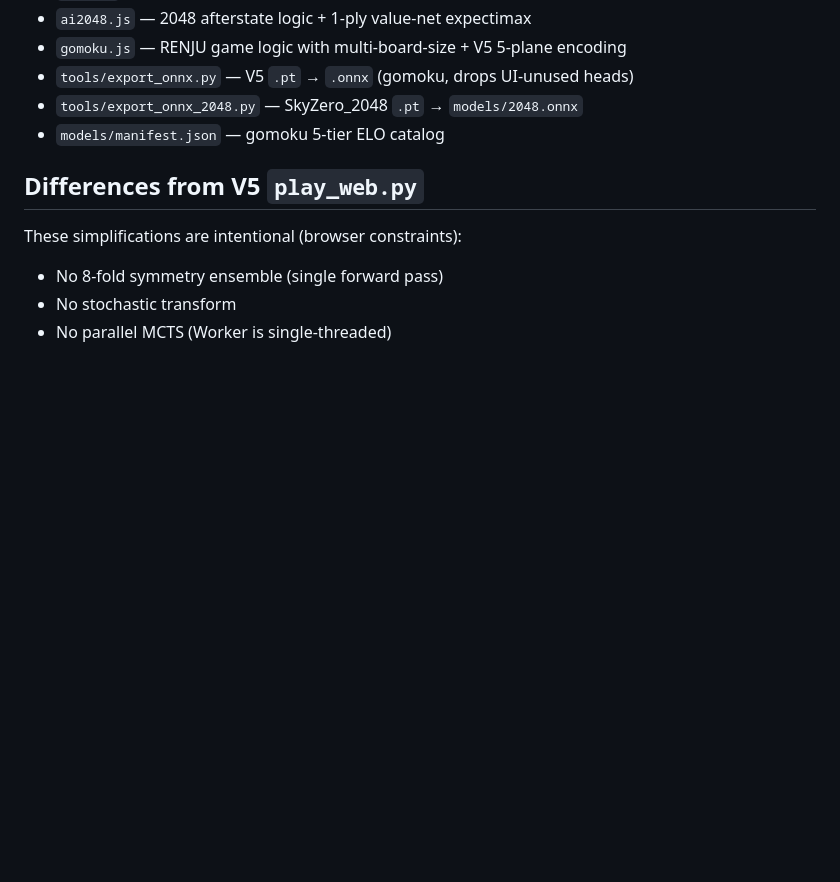
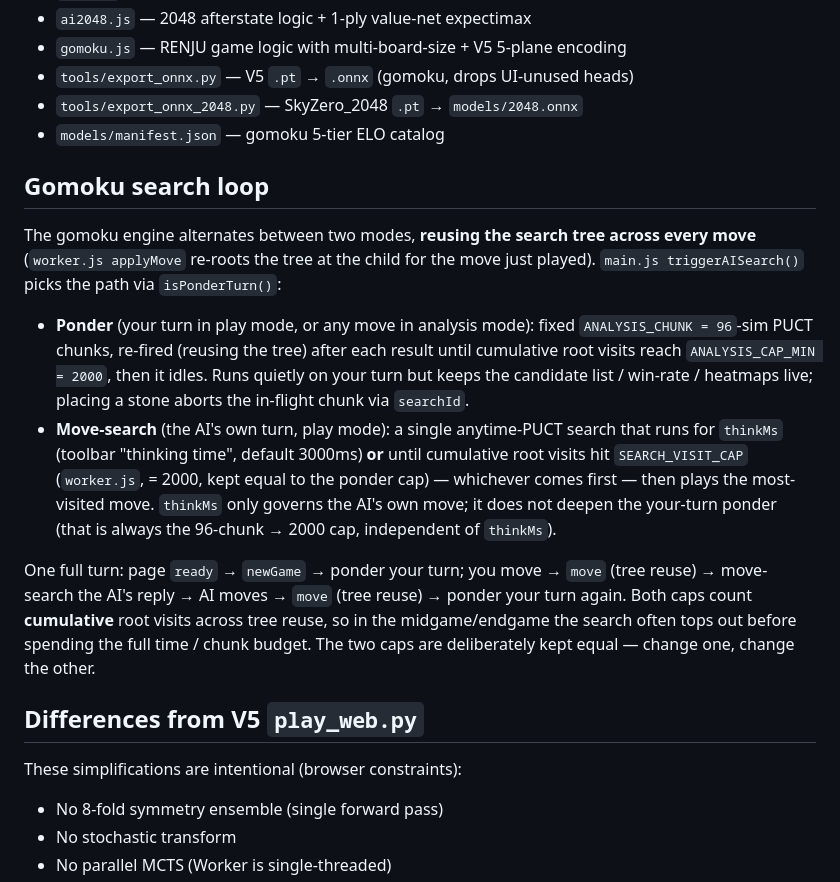
Before and after one commit to Skywalker144/SkyZeroWeb, a Markdown page: README.md, the part around the change. Rendered like a GitHub page; blank space fills up the shorter version.

Commit message:
Document the gomoku search loop and its visit caps in README

```diff
--- a/README.md
+++ b/README.md
@@ -100,6 +100,31 @@ against a fixture generated from `SkyZero_2048/python/game.py`.
 - `tools/export_onnx_2048.py` — SkyZero_2048 `.pt` → `models/2048.onnx`
 - `models/manifest.json` — gomoku 5-tier ELO catalog
 
+## Gomoku search loop
+
+The gomoku engine alternates between two modes, **reusing the search tree across
+every move** (`worker.js applyMove` re-roots the tree at the child for the move
+just played). `main.js triggerAISearch()` picks the path via `isPonderTurn()`:
+
+- **Ponder** (your turn in play mode, or any move in analysis mode): fixed
+  `ANALYSIS_CHUNK = 96`-sim PUCT chunks, re-fired (reusing the tree) after each
+  result until cumulative root visits reach `ANALYSIS_CAP_MIN = 2000`, then it
+  idles. Runs quietly on your turn but keeps the candidate list / win-rate /
+  heatmaps live; placing a stone aborts the in-flight chunk via `searchId`.
+- **Move-search** (the AI's own turn, play mode): a single anytime-PUCT search
+  that runs for `thinkMs` (toolbar "thinking time", default 3000ms) **or** until
+  cumulative root visits hit `SEARCH_VISIT_CAP` (`worker.js`, = 2000, kept equal
+  to the ponder cap) — whichever comes first — then plays the most-visited move.
+  `thinkMs` only governs the AI's own move; it does not deepen the your-turn
+  ponder (that is always the 96-chunk → 2000 cap, independent of `thinkMs`).
+
+One full turn: page `ready` → `newGame` → ponder your turn; you move → `move`
+(tree reuse) → move-search the AI's reply → AI moves → `move` (tree reuse) →
+ponder your turn again. Both caps count **cumulative** root visits across tree
+reuse, so in the midgame/endgame the search often tops out before spending the
+full time / chunk budget. The two caps are deliberately kept equal — change one,
+change the other.
+
 ## Differences from V5 `play_web.py`
 
 These simplifications are intentional (browser constraints):
```
